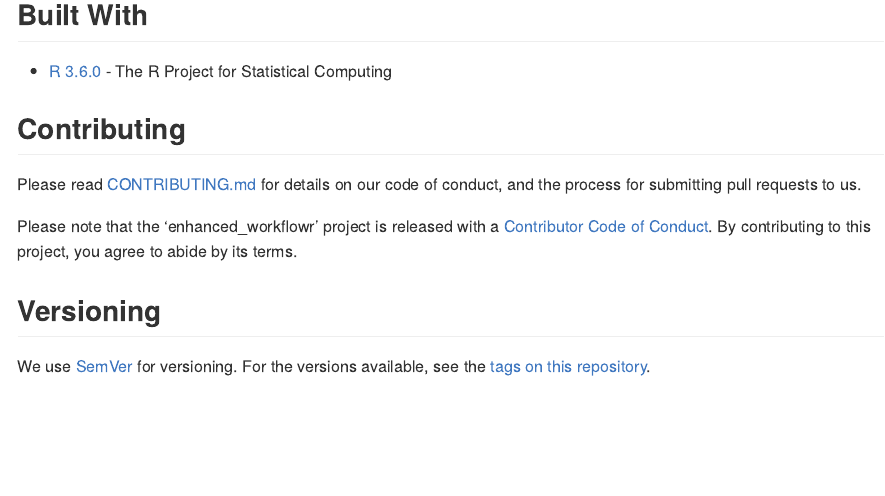
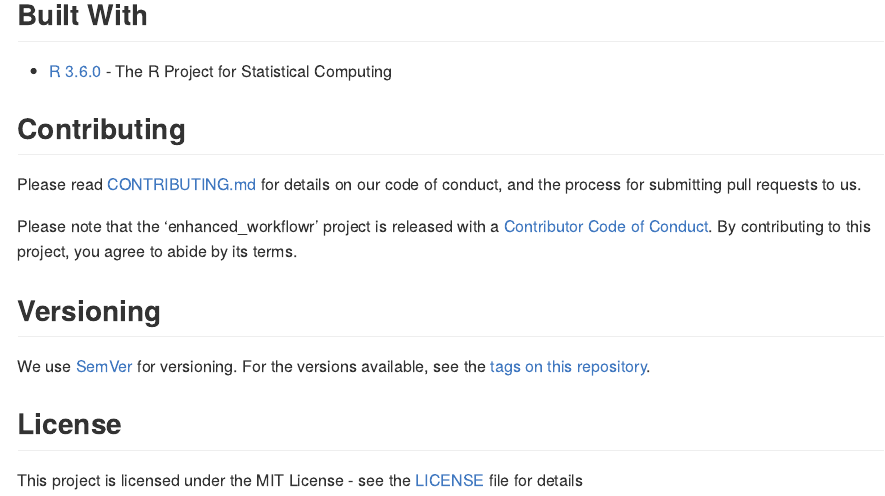
Before and after one commit to timtrice/enhanced_workflowr, an R Markdown document (README.Rmd): the page in a window 1100 px wide, from 730 px down. The pictures show the output file README.md that the author committed with the source, drawn offline in the style of GitHub; badge pictures from the web are left out.

Commit message:
Add License section to README

```diff
--- a/README.Rmd
+++ b/README.Rmd
@@ -39,3 +39,7 @@ Please note that the 'enhanced_workflowr' project is released with a [Contributo
 ## Versioning
 
 We use [SemVer](http://semver.org/) for versioning. For the versions available, see the [tags on this repository](https://github.com/timtrice/enhanced_workflowr/tags).
+
+## License
+
+This project is licensed under the MIT License - see the [LICENSE](https://github.com/timtrice/enhanced_workflowr/blob/master/LICENSE.md) file for details
```
Also changed, not shown: README.md.
